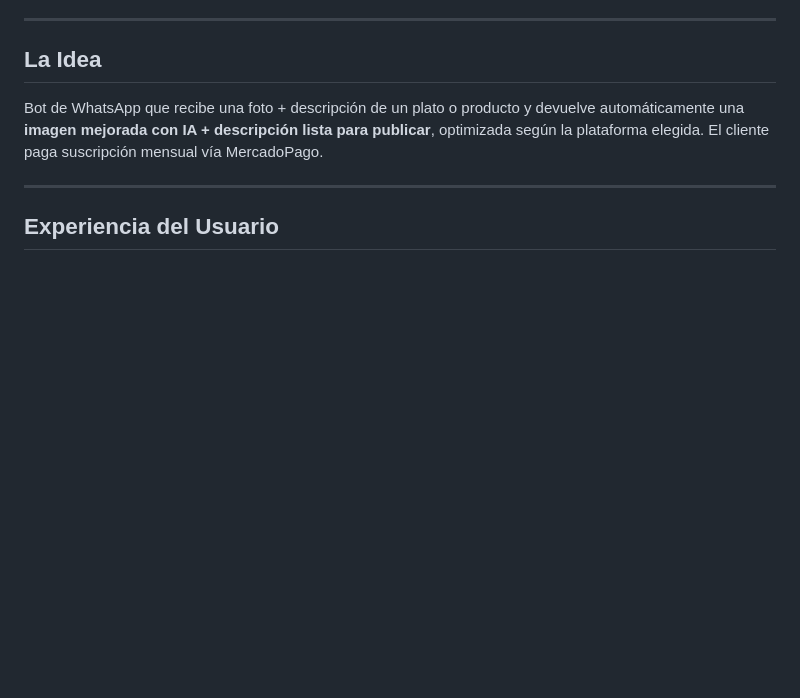
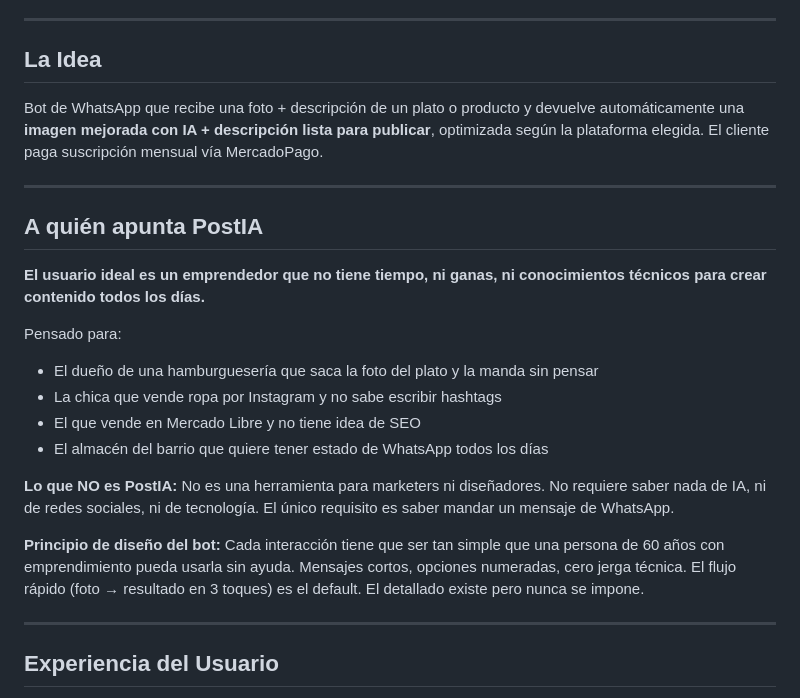
Before and after one commit to juanpjpr/postia, a Markdown page: README.md, the part around the change. GitHub-like rendering; blank space fills up the shorter version.

Commit message:
Add target user persona to README

```diff
--- a/README.md
+++ b/README.md
@@ -7,6 +7,24 @@
 ## La Idea
 
 Bot de WhatsApp que recibe una foto + descripción de un plato o producto y devuelve automáticamente una **imagen mejorada con IA + descripción lista para publicar**, optimizada según la plataforma elegida. El cliente paga suscripción mensual vía MercadoPago.
+
+---
+
+## A quién apunta PostIA
+
+**El usuario ideal es un emprendedor que no tiene tiempo, ni ganas, ni conocimientos técnicos para crear contenido todos los días.**
+
+Pensado para:
+- El dueño de una hamburguesería que saca la foto del plato y la manda sin pensar
+- La chica que vende ropa por Instagram y no sabe escribir hashtags
+- El que vende en Mercado Libre y no tiene idea de SEO
+- El almacén del barrio que quiere tener estado de WhatsApp todos los días
+
+**Lo que NO es PostIA:**
+No es una herramienta para marketers ni diseñadores. No requiere saber nada de IA, ni de redes sociales, ni de tecnología. El único requisito es saber mandar un mensaje de WhatsApp.
+
+**Principio de diseño del bot:**
+Cada interacción tiene que ser tan simple que una persona de 60 años con emprendimiento pueda usarla sin ayuda. Mensajes cortos, opciones numeradas, cero jerga técnica. El flujo rápido (foto → resultado en 3 toques) es el default. El detallado existe pero nunca se impone.
 
 ---
 
```
